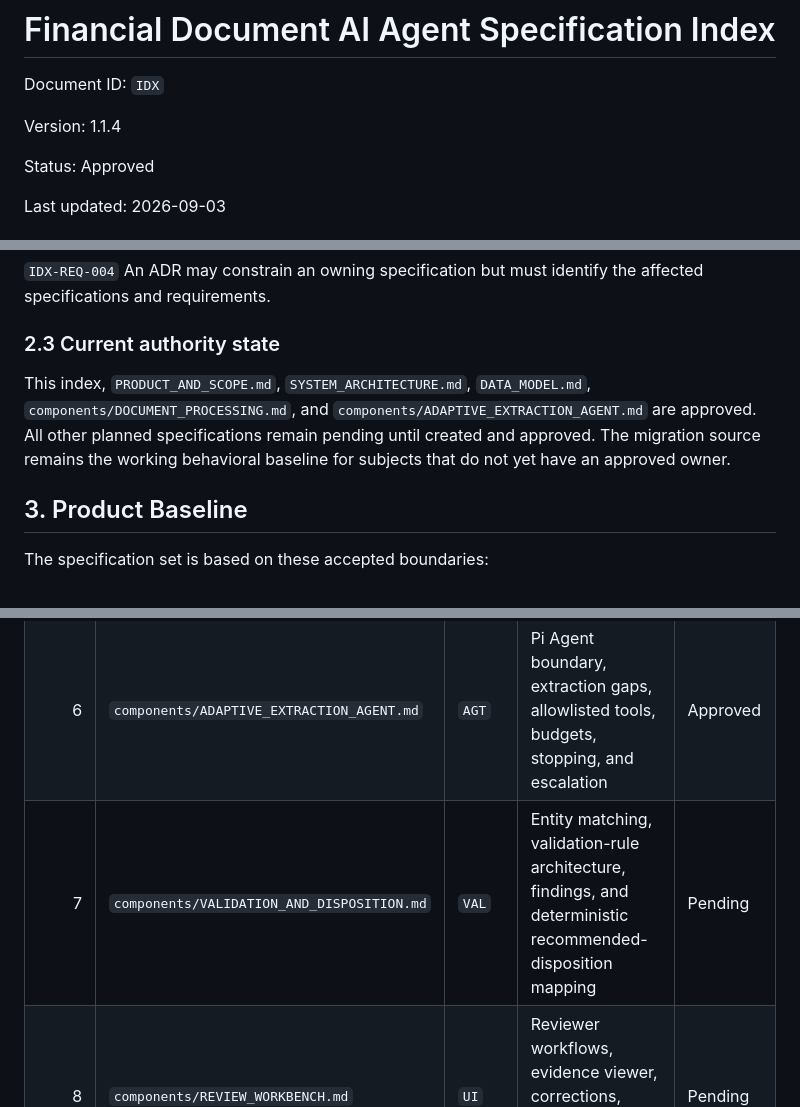
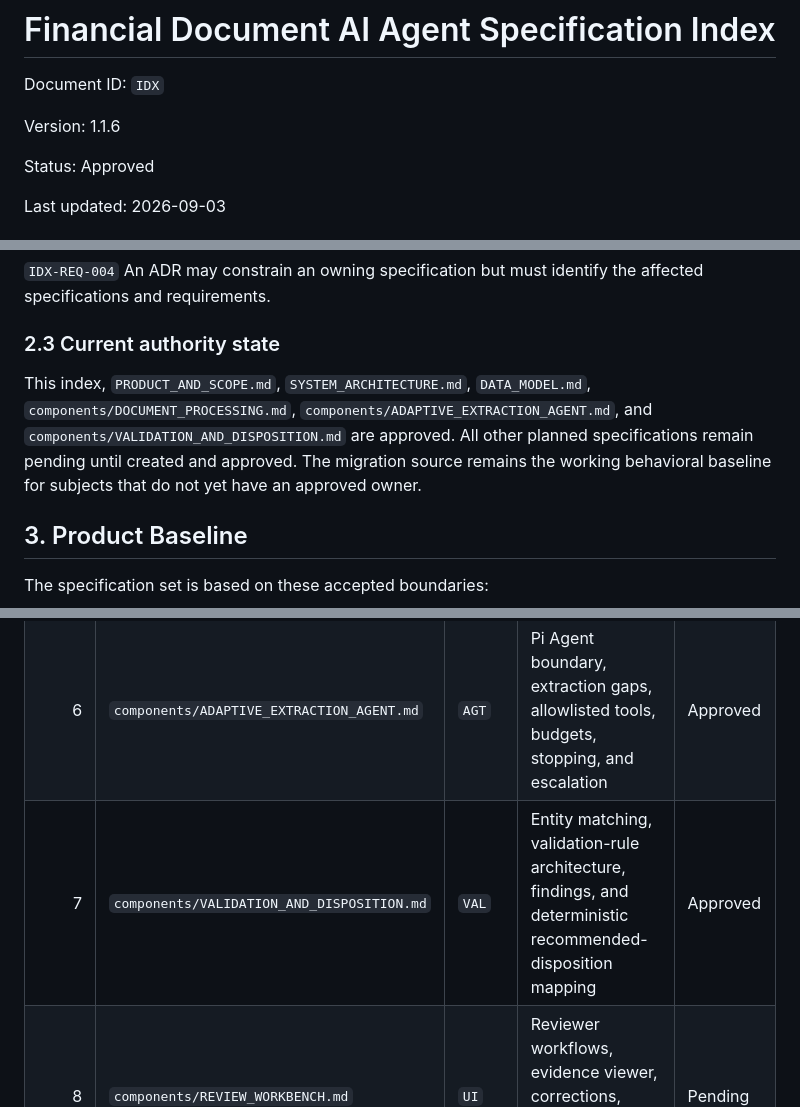
Before and after one commit to skang10/fin-processing-agent, a Markdown page: specs/INDEX.md, 3 parts joined by grey strips. Rendered like a GitHub page.

Commit message:
docs: approve validation and disposition specification

```diff
--- a/specs/INDEX.md
+++ b/specs/INDEX.md
@@ -2,7 +2,7 @@
 
 Document ID: `IDX`
 
-Version: 1.1.4
+Version: 1.1.6
 
 Status: Approved
 
@@ -41,7 +41,7 @@ The following order applies when project documents conflict:
 
 ### 2.3 Current authority state
 
-This index, `PRODUCT_AND_SCOPE.md`, `SYSTEM_ARCHITECTURE.md`, `DATA_MODEL.md`, `components/DOCUMENT_PROCESSING.md`, and `components/ADAPTIVE_EXTRACTION_AGENT.md` are approved. All other planned specifications remain pending until created and approved. The migration source remains the working behavioral baseline for subjects that do not yet have an approved owner.
+This index, `PRODUCT_AND_SCOPE.md`, `SYSTEM_ARCHITECTURE.md`, `DATA_MODEL.md`, `components/DOCUMENT_PROCESSING.md`, `components/ADAPTIVE_EXTRACTION_AGENT.md`, and `components/VALIDATION_AND_DISPOSITION.md` are approved. All other planned specifications remain pending until created and approved. The migration source remains the working behavioral baseline for subjects that do not yet have an approved owner.
 
 ## 3. Product Baseline
 
@@ -70,7 +70,7 @@ Normative product scope belongs to `PRODUCT_AND_SCOPE.md`. This section is an in
 | 4 | `DATA_MODEL.md` | `DAT` | Domain entities, claims, evidence, processing runs, stages, corrections, audit references, and persistence semantics | Approved |
 | 5 | `components/DOCUMENT_PROCESSING.md` | `DOC` | Intake, inspection, rendering, page classification, logical-document grouping, native extraction, OCR, and table extraction | Approved |
 | 6 | `components/ADAPTIVE_EXTRACTION_AGENT.md` | `AGT` | Pi Agent boundary, extraction gaps, allowlisted tools, budgets, stopping, and escalation | Approved |
-| 7 | `components/VALIDATION_AND_DISPOSITION.md` | `VAL` | Entity matching, validation-rule architecture, findings, and deterministic recommended-disposition mapping | Pending |
+| 7 | `components/VALIDATION_AND_DISPOSITION.md` | `VAL` | Entity matching, validation-rule architecture, findings, and deterministic recommended-disposition mapping | Approved |
 | 8 | `components/REVIEW_WORKBENCH.md` | `UI` | Reviewer workflows, evidence viewer, corrections, audit timeline, and annotation mode | Pending |
 | 9 | `API_CONTRACTS.md` | `API` | HTTP endpoints, events, idempotency, error format, authentication context, and generated OpenAPI ownership | Pending |
 | 10 | `ML_PIPELINE_AND_EVALUATION.md` | `MLE` | Datasets, dataset pipeline, metrics, model selection, confidence, evaluation, and regression | Pending |
```
Also changed, not shown: other parts of specs/INDEX.md (+2 -0 lines), specs/components/VALIDATION_AND_DISPOSITION.md (added, +439 -0 lines).
